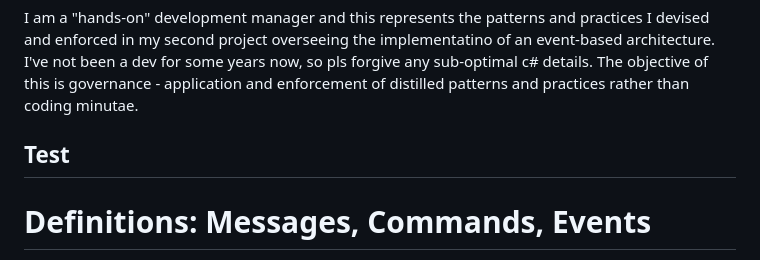
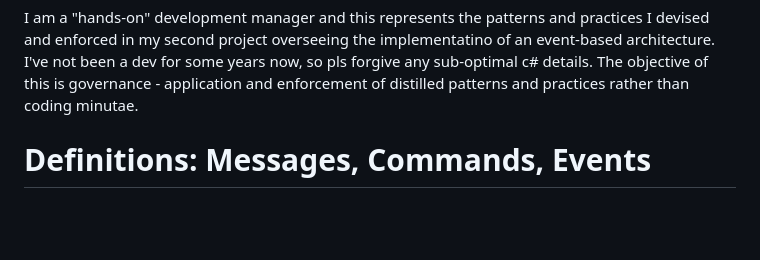
Before and after one commit to EdLandon/AzureFunctionAsyncServiceTemplate, a Markdown page: README.md, the part around the change. GitHub-like rendering; blank space fills up the shorter version.

Commit message:
Fourth update to ReadMe.

```diff
--- a/README.md
+++ b/README.md
@@ -15,8 +15,6 @@ Other technical features include:
 4. Transmitting and enforcing use of the FQEN and event short name. Populating the command/event "subject" property - useful for viewing in Azure Service Bus Event Explorer.
 
 I am a "hands-on" development manager and this represents the patterns and practices I devised and enforced in my second project overseeing the implementatino of an event-based architecture.  I've not been a dev for some years now, so pls forgive any sub-optimal c# details. The objective of this is governance - application and enforcement of distilled patterns and practices rather than coding minutae.
-
-## Test
 
 # Definitions: Messages, Commands, Events
 - Messages sent to queues / subscriptions.
```
